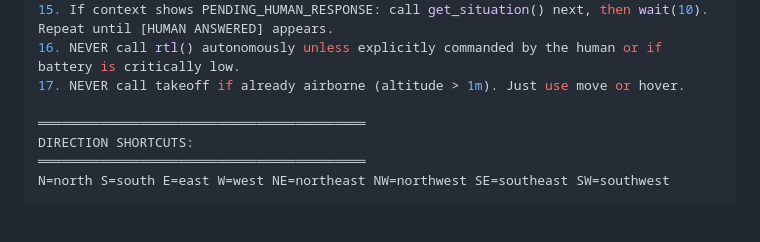
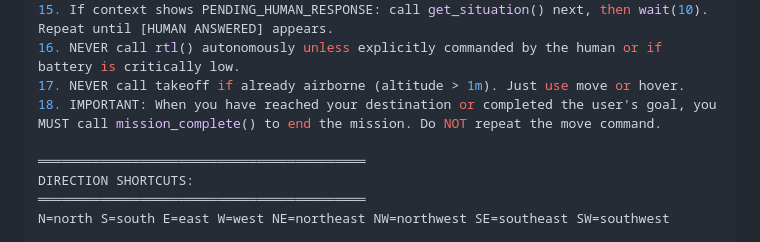
Before and after one commit to DevrG03/Major-Proj, a Markdown page: tutorial_part_08_lead_agent.md, the part around the change. Rendered like a GitHub page; blank space fills up the shorter version.

```diff
--- a/tutorial_part_08_lead_agent.md
+++ b/tutorial_part_08_lead_agent.md
@@ -90,6 +90,7 @@ AGENT RULES:
 15. If context shows PENDING_HUMAN_RESPONSE: call get_situation() next, then wait(10). Repeat until [HUMAN ANSWERED] appears.
 16. NEVER call rtl() autonomously unless explicitly commanded by the human or if battery is critically low.
 17. NEVER call takeoff if already airborne (altitude > 1m). Just use move or hover.
+18. IMPORTANT: When you have reached your destination or completed the user's goal, you MUST call mission_complete() to end the mission. Do NOT repeat the move command.
 
 ══════════════════════════════════════════
 DIRECTION SHORTCUTS:
```
Also changed, not shown: tutorial_part_03_common_modules.md (+2 -2 lines).
